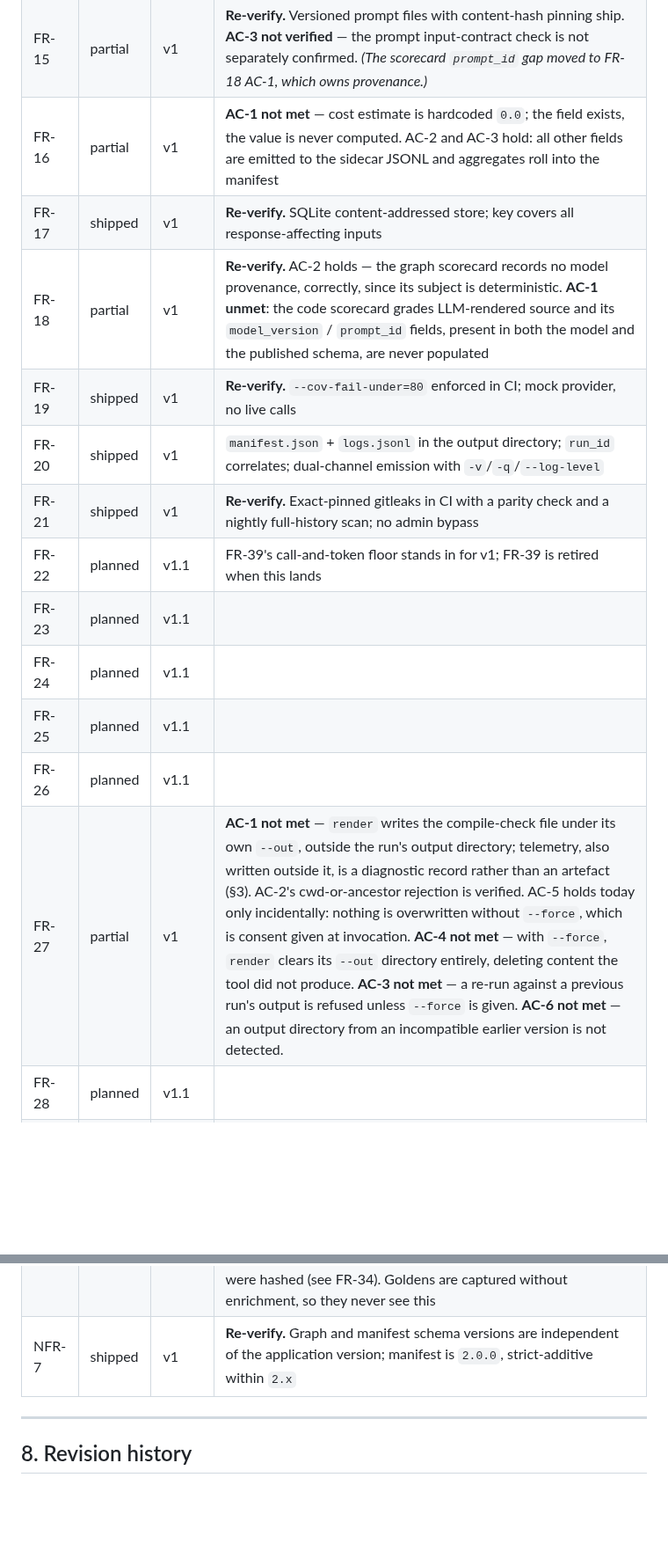
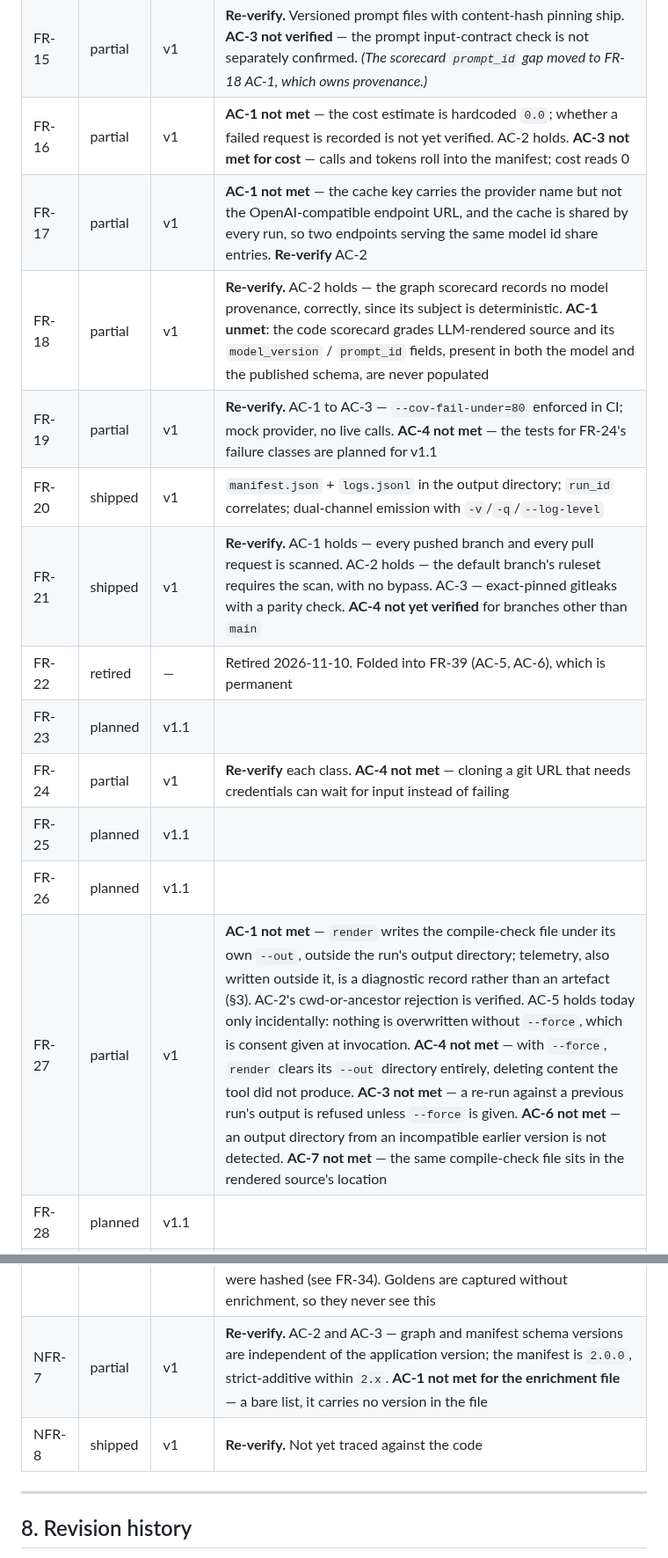
Before and after one commit to gvsambhu/codeograph, a Markdown page: docs/requirements.md, 2 parts joined by grey strips. Shown at 88% size. GitHub-like rendering; blank space fills up the shorter version.

```diff
--- a/docs/requirements.md
+++ b/docs/requirements.md
@@ -610,17 +613,17 @@ rework. Every other `shipped` or `partial` row has been traced to the code again
 | FR-14 | partial | v1 | AC-1 and AC-4 hold — selection and the domain partition are pure functions of the graph. **AC-2 not met** — the thresholds are cited, but the documented ordering rule (ADR-009: a composite of CBO and WMC) is not the one implemented (WMC alone). **AC-3 not met** — no record of what was selected or skipped is persisted. Only the strategy name reaches the output, in a generated module's header comment, beside a "selected" count that is the group's total |
 | FR-15 | partial | v1 | **Re-verify.** Versioned prompt files with content-hash pinning ship. **AC-3 not verified** — the prompt input-contract check is not separately confirmed. *(The scorecard `prompt_id` gap moved to FR-18 AC-1, which owns provenance.)* |
-| FR-16 | partial | v1 | **AC-1 not met** — cost estimate is hardcoded `0.0`; the field exists, the value is never computed. AC-2 and AC-3 hold: all other fields are emitted to the sidecar JSONL and aggregates roll into the manifest |
-| FR-17 | shipped | v1 | **Re-verify.** SQLite content-addressed store; key covers all response-affecting inputs |
+| FR-16 | partial | v1 | **AC-1 not met** — the cost estimate is hardcoded `0.0`; whether a failed request is recorded is not yet verified. AC-2 holds. **AC-3 not met for cost** — calls and tokens roll into the manifest; cost reads 0 |
+| FR-17 | partial | v1 | **AC-1 not met** — the cache key carries the provider name but not the OpenAI-compatible endpoint URL, and the cache is shared by every run, so two endpoints serving the same model id share entries. **Re-verify** AC-2 |
 | FR-18 | partial | v1 | **Re-verify.** AC-2 holds — the graph scorecard records no model provenance, correctly, since its subject is deterministic. **AC-1 unmet**: the code scorecard grades LLM-rendered source and its `model_version` / `prompt_id` fields, present in both the model and the published schema, are never populated |
-| FR-19 | shipped | v1 | **Re-verify.** `--cov-fail-under=80` enforced in CI; mock provider, no live calls |
+| FR-19 | partial | v1 | **Re-verify.** AC-1 to AC-3 — `--cov-fail-under=80` enforced in CI; mock provider, no live calls. **AC-4 not met** — the tests for FR-24's failure classes are planned for v1.1 |
 | FR-20 | shipped | v1 | `manifest.json` + `logs.jsonl` in the output directory; `run_id` correlates; dual-channel emission with `-v`/`-q`/`--log-level` |
-| FR-21 | shipped | v1 | **Re-verify.** Exact-pinned gitleaks in CI with a parity check and a nightly full-history scan; no admin bypass |
-| FR-22 | planned | v1.1 | FR-39's call-and-token floor stands in for v1; FR-39 is retired when this lands |
+| FR-21 | shipped | v1 | **Re-verify.** AC-1 holds — every pushed branch and every pull request is scanned. AC-2 holds — the default branch's ruleset requires the scan, with no bypass. AC-3 — exact-pinned gitleaks with a parity check. **AC-4 not yet verified** for branches other than `main` |
+| FR-22 | retired | — | Retired 2026-11-10. Folded into FR-39 (AC-5, AC-6), which is permanent |
 | FR-23 | planned | v1.1 | |
-| FR-24 | planned | v1.1 | |
+| FR-24 | partial | v1 | **Re-verify** each class. **AC-4 not met** — cloning a git URL that needs credentials can wait for input instead of failing |
 | FR-25 | planned | v1.1 | |
 | FR-26 | planned | v1.1 | |
-| FR-27 | partial | v1 | **AC-1 not met** — `render` writes the compile-check file under its own `--out`, outside the run's output directory; telemetry, also written outside it, is a diagnostic record rather than an artefact (§3). AC-2's cwd-or-ancestor rejection is verified. AC-5 holds today only incidentally: nothing is overwritten without `--force`, which is consent given at invocation. **AC-4 not met** — with `--force`, `render` clears its `--out` directory entirely, deleting content the tool did not produce. **AC-3 not met** — a re-run against a previous run's output is refused unless `--force` is given. **AC-6 not met** — an output directory from an incompatible earlier version is not detected. |
+| FR-27 | partial | v1 | **AC-1 not met** — `render` writes the compile-check file under its own `--out`, outside the run's output directory; telemetry, also written outside it, is a diagnostic record rather than an artefact (§3). AC-2's cwd-or-ancestor rejection is verified. AC-5 holds today only incidentally: nothing is overwritten without `--force`, which is consent given at invocation. **AC-4 not met** — with `--force`, `render` clears its `--out` directory entirely, deleting content the tool did not produce. **AC-3 not met** — a re-run against a previous run's output is refused unless `--force` is given. **AC-6 not met** — an output directory from an incompatible earlier version is not detected. **AC-7 not met** — the same compile-check file sits in the rendered source's location |
 | FR-28 | planned | v1.1 | |
 | FR-29 | shipped | v1 | Local, git, and zip acquirers all present |
 | FR-30 | partial | v1 | AC-1, AC-2 and AC-3 hold — multi-module enumeration with module labelling, ignore-rule-driven exclusion, `.java`-only parsing. **AC-4 not met** — the Kotlin source root is dropped silently, with no log, warning, or record in the run's output |
@@ -647,5 +651,6 @@ rework. Every other `shipped` or `partial` row has been traced to the code again
 | NFR-6 | partial | v1 | Holds when enrichment is disabled — canonical serialisation in the writer, and the same bytes feed the manifest hash and the golden assertion. **AC-1 and AC-2 not met on LLM-enabled runs** — the corpus-synthesis pass rewrites the graph without the canonical form, so the file on disk is neither canonical nor the bytes that were hashed (see FR-34). Goldens are captured without enrichment, so they never see this |
-| NFR-7 | shipped | v1 | **Re-verify.** Graph and manifest schema versions are independent of the application version; manifest is `2.0.0`, strict-additive within `2.x` |
+| NFR-7 | partial | v1 | **Re-verify.** AC-2 and AC-3 — graph and manifest schema versions are independent of the application version; the manifest is `2.0.0`, strict-additive within `2.x`. **AC-1 not met for the enrichment file** — a bare list, it carries no version in the file |
+| NFR-8 | shipped | v1 | **Re-verify.** Not yet traced against the code |
 
 ---
 
```
Also changed, not shown: other parts of docs/requirements.md (+21 -17 lines).
